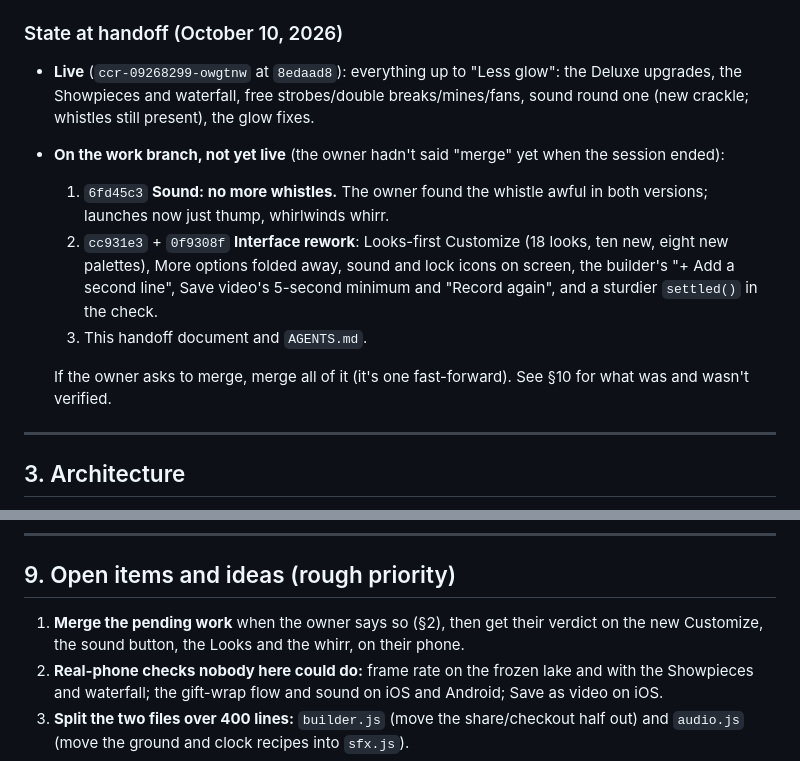
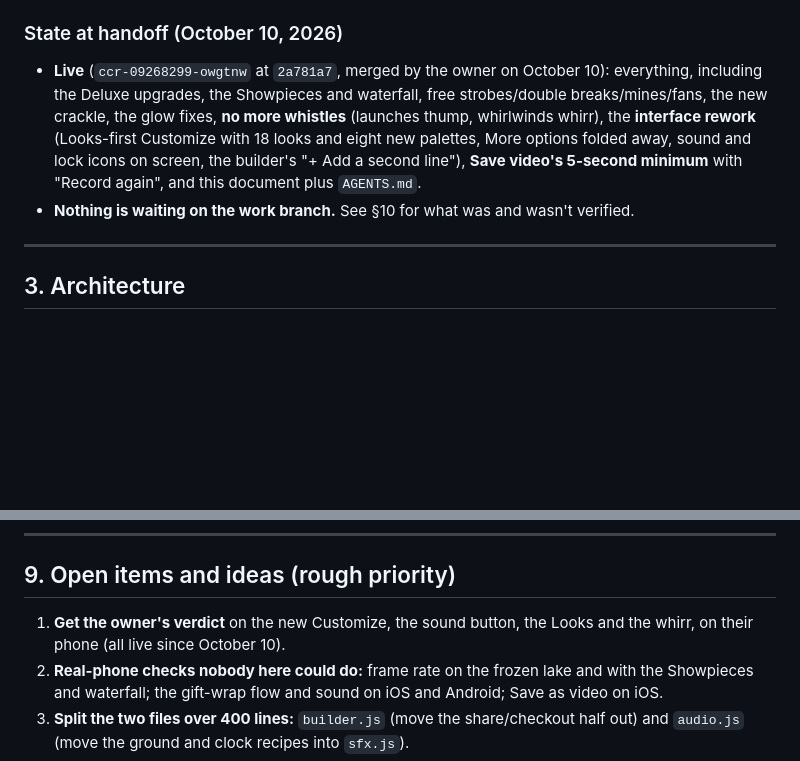
Before and after one commit to rowdybard/Techdemo, a Markdown page: MASTER-HANDOFF.md, 2 parts joined by grey strips. Rendered like a GitHub page; blank space fills up the shorter version.

Commit message:
Handoff: everything is live now
Co-Authored-By: Claude Opus 5.5 <noreply@anthropic.com>
Claude-Session: https://claude.ai/code/session_01AgbPGcaRu924YTrmuK8bz3

```diff
--- a/MASTER-HANDOFF.md
+++ b/MASTER-HANDOFF.md
@@ -36,13 +36,8 @@ The owner is not a developer. They test on an Android phone, on the live site.
 
 ### State at handoff (October 10, 2026)
 
-- **Live** (`ccr-09268299-owgtnw` at `8edaad8`): everything up to "Less glow": the Deluxe upgrades, the Showpieces and waterfall, free strobes/double breaks/mines/fans, sound round one (new crackle; whistles still present), the glow fixes.
-- **On the work branch, not yet live** (the owner hadn't said "merge" yet when the session ended):
-  1. `6fd45c3` **Sound: no more whistles.** The owner found the whistle awful in both versions; launches now just thump, whirlwinds whirr.
-  2. `cc931e3` + `0f9308f` **Interface rework**: Looks-first Customize (18 looks, ten new, eight new palettes), More options folded away, sound and lock icons on screen, the builder's "+ Add a second line", Save video's 5-second minimum and "Record again", and a sturdier `settled()` in the check.
-  3. This handoff document and `AGENTS.md`.
-
-  If the owner asks to merge, merge all of it (it's one fast-forward). See §10 for what was and wasn't verified.
+- **Live** (`ccr-09268299-owgtnw` at `2a781a7`, merged by the owner on October 10): everything, including the Deluxe upgrades, the Showpieces and waterfall, free strobes/double breaks/mines/fans, the new crackle, the glow fixes, **no more whistles** (launches thump, whirlwinds whirr), the **interface rework** (Looks-first Customize with 18 looks and eight new palettes, More options folded away, sound and lock icons on screen, the builder's "+ Add a second line"), **Save video's 5-second minimum** with "Record again", and this document plus `AGENTS.md`.
+- **Nothing is waiting on the work branch.** See §10 for what was and wasn't verified.
 
 ---
 
@@ -177,7 +172,7 @@ Booms (thump + rumble + crack, delayed by distance at 343 m/s, panned, duller wi
 
 ## 9. Open items and ideas (rough priority)
 
-1. **Merge the pending work** when the owner says so (§2), then get their verdict on the new Customize, the sound button, the Looks and the whirr, on their phone.
+1. **Get the owner's verdict** on the new Customize, the sound button, the Looks and the whirr, on their phone (all live since October 10).
 2. **Real-phone checks nobody here could do:** frame rate on the frozen lake and with the Showpieces and waterfall; the gift-wrap flow and sound on iOS and Android; Save as video on iOS.
 3. **Split the two files over 400 lines:** `builder.js` (move the share/checkout half out) and `audio.js` (move the ground and clock recipes into `sfx.js`).
 4. **Looks and free sends:** some looks lean on paid showpieces (Under the sea's fish, Galaxy's Saturns), so a free send of them is plainer. Consider a small "✦ uses Deluxe effects" note on those cards, or lean them more on free shells.
```
